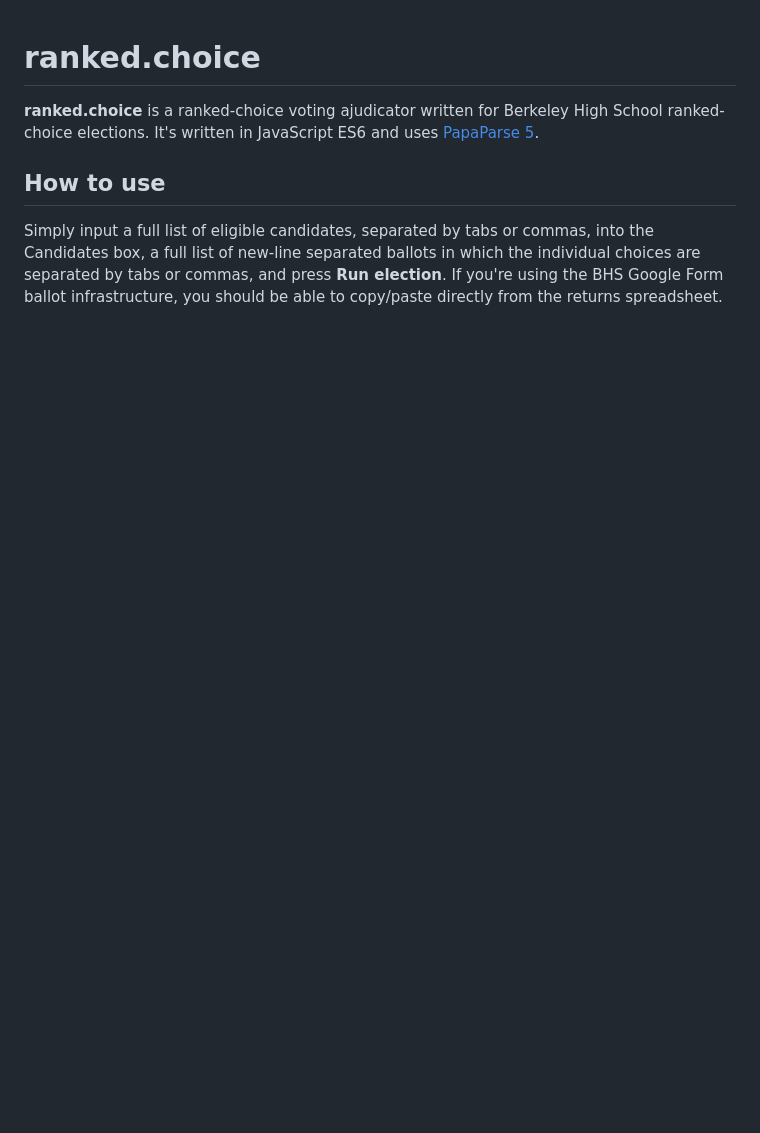
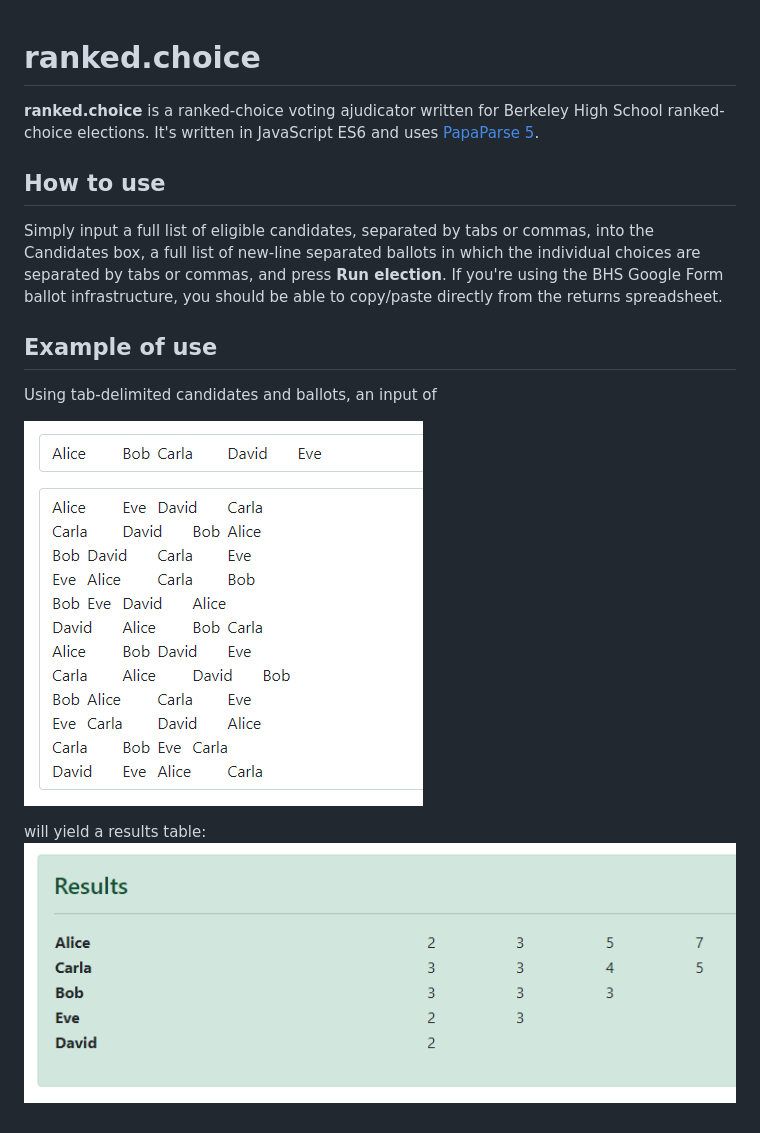
Before and after one commit to r-e-stern/ranked.choice, a Markdown page: README.md, the part around the change. GitHub-like rendering; pictures changed too: samples/results.PNG (added), samples/tab-delimited.PNG (added); blank space fills up the shorter version.

Commit message:
example of use in README

```diff
--- a/README.md
+++ b/README.md
@@ -5,3 +5,12 @@
 ## How to use
 
 Simply input a full list of eligible candidates, separated by tabs or commas, into the Candidates box, a full list of new-line separated ballots in which the individual choices are separated by tabs or commas, and press **Run election**. If you're using the BHS Google Form ballot infrastructure, you should be able to copy/paste directly from the returns spreadsheet.
+
+## Example of use
+
+Using tab-delimited candidates and ballots, an input of
+
+![tab-delimited candidates and ballots](samples/tab-delimited.PNG)
+
+will yield a results table:
+![tab-delimited candidates and ballots](samples/results.PNG)
```
